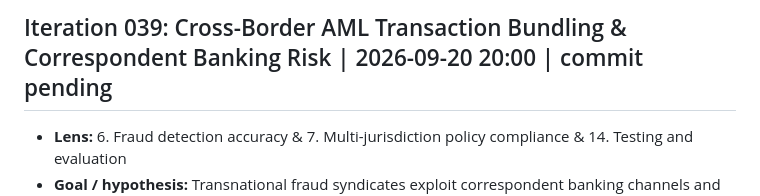
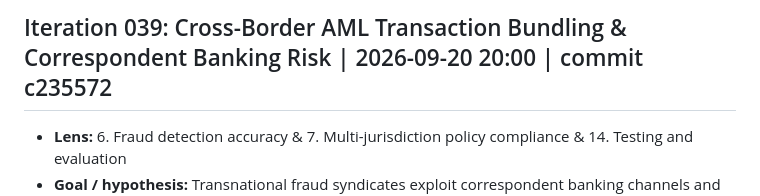
Before and after one commit to Swapnil-Biswas/Tiger-Graph, a Markdown page: docs/IMPROVEMENT_LOG.md, the part around the change. GitHub-like rendering.

```diff
--- a/docs/IMPROVEMENT_LOG.md
+++ b/docs/IMPROVEMENT_LOG.md
@@ -1,4 +1,4 @@
-## Iteration 039: Cross-Border AML Transaction Bundling & Correspondent Banking Risk | 2026-09-20 20:00 | commit pending
+## Iteration 039: Cross-Border AML Transaction Bundling & Correspondent Banking Risk | 2026-09-20 20:00 | commit c235572
 - **Lens:** 6. Fraud detection accuracy & 7. Multi-jurisdiction policy compliance & 14. Testing and evaluation
 - **Goal / hypothesis:** Transnational fraud syndicates exploit correspondent banking channels and fragmented cross-border jurisdictions to launder illicit proceeds. Standard domestic fraud checks overlook FATF high-risk corridors (Iran, North Korea, Myanmar, Russia, etc.), FATF grey lists (UAE, Panama, Cayman Islands, etc.), and multi-region transaction layering/bundling. Implementing `CrossBorderAMLRiskDetector` in `src/policy/jurisdiction.py` flags correspondent banking thresholds ($5,000 EDD, $2,500 SAR-AML), mandates Enhanced Due Diligence (EDD), triggers automated SAR cross-border filings, and integrates into `JurisdictionComplianceRouter.generate_dispatch_bundle` and `GraphClient` query library (Q20).
 - **Changes (files):**
```
Also changed, not shown: docs/METRICS.md (+1 -1 lines).
